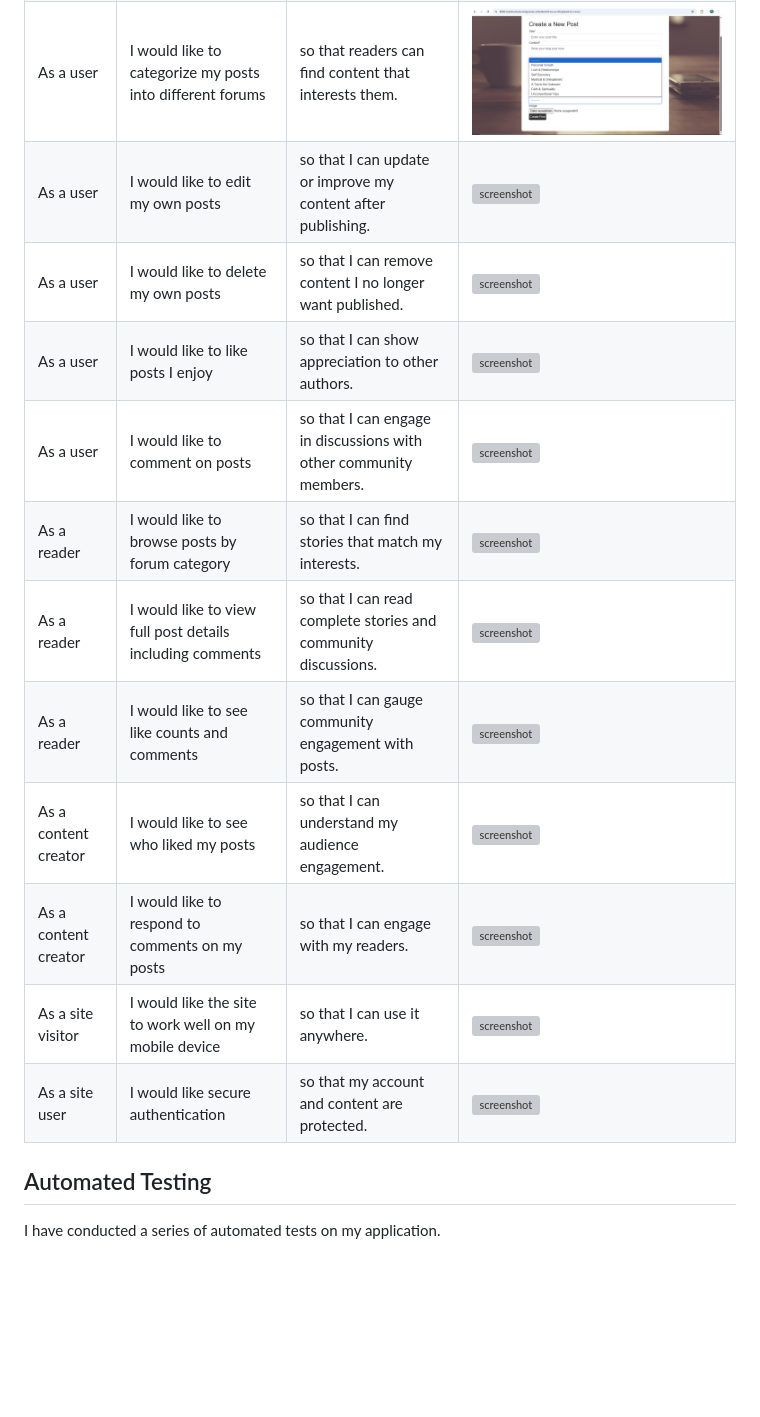
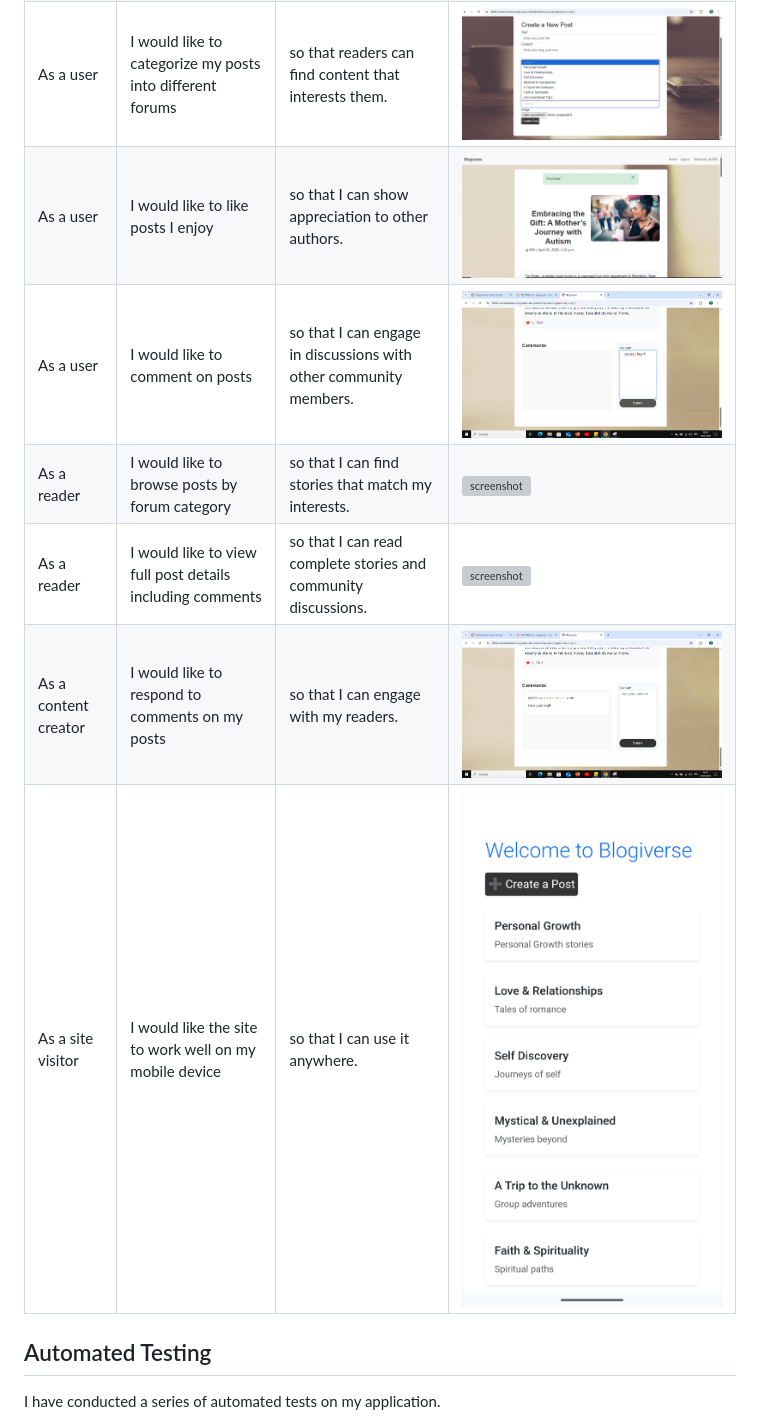
Before and after one commit to TranshumanistAJ/blogiverse, a Markdown page: TESTING.md, the part around one of its changes. GitHub-like rendering; pictures changed too: documentation/user-stories/like_post.PNG (added), documentation/user-stories/phone_version.jpeg (added), documentation/user-stories/user_comment.png (added); blank space fills up the shorter version; grey boxes are pictures that could not be loaded.

Commit message:
finalize the testing.md file

```diff
--- a/TESTING.md
+++ b/TESTING.md
@@ -85,17 +76,13 @@ I've tested my deployed project on multiple browsers to check for compatibility
 | As a new user | I would like to easily sign up for an account | so that I can start creating and engaging with content. | ![screenshot](documentation/user-stories/new_user_signup.PNG) |
 | As a user | I would like to create blog posts with rich text and images | so that I can share my stories in an engaging format. | ![screenshot](documentation/validation/chrome_createpost.PNG) |
 | As a user | I would like to categorize my posts into different forums | so that readers can find content that interests them. | ![screenshot](documentation/user-stories/different_forum.PNG) |
-| As a user | I would like to edit my own posts | so that I can update or improve my content after publishing. | ![screenshot](docs/user-stories/edit-own-posts.png) |
-| As a user | I would like to delete my own posts | so that I can remove content I no longer want published. | ![screenshot](docs/user-stories/delete-own-posts.png) |
-| As a user | I would like to like posts I enjoy | so that I can show appreciation to other authors. | ![screenshot](docs/user-stories/like-posts.png) |
-| As a user | I would like to comment on posts | so that I can engage in discussions with other community members. | ![screenshot](docs/user-stories/comment-posts.png) |
-| As a reader | I would like to browse posts by forum category | so that I can find stories that match my interests. | ![screenshot](docs/user-stories/browse-by-forum.png) |
-| As a reader | I would like to view full post details including comments | so that I can read complete stories and community discussions. | ![screenshot](docs/user-stories/view-post-details.png) |
-| As a reader | I would like to see like counts and comments | so that I can gauge community engagement with posts. | ![screenshot](docs/user-stories/engagement-metrics.png) |
-| As a content creator | I would like to see who liked my posts | so that I can understand my audience engagement. | ![screenshot](docs/user-stories/view-likes.png) |
-| As a content creator | I would like to respond to comments on my posts | so that I can engage with my readers. | ![screenshot](docs/user-stories/respond-comments.png) |
-| As a site visitor | I would like the site to work well on my mobile device | so that I can use it anywhere. | ![screenshot](docs/user-stories/mobile-responsive.png) |
-| As a site user | I would like secure authentication | so that my account and content are protected. | ![screenshot](docs/user-stories/secure-auth.png) |
+| As a user | I would like to like posts I enjoy | so that I can show appreciation to other authors. | ![screenshot](documentation/user-stories/like_post.PNG) |
+| As a user | I would like to comment on posts | so that I can engage in discussions with other community members. | ![screenshot](documentation/user-stories/user_comment.png) |
+| As a reader | I would like to browse posts by forum category | so that I can find stories that match my interests. | ![screenshot](documentation/validation/chrome_browser.PNG) |
+| As a reader | I would like to view full post details including comments | so that I can read complete stories and community discussions. | ![screenshot](documentation/validation/chrome_forumdetails.PNG) | |
+| As a content creator | I would like to respond to comments on my posts | so that I can engage with my readers. | ![screenshot](documentation/user-stories/who_commented.png) |
+| As a site visitor | I would like the site to work well on my mobile device | so that I can use it anywhere. | ![screenshot](documentation/user-stories/phone_version.jpeg) |
+
 
 ## Automated Testing
 
```
Also changed, not shown: other parts of TESTING.md (+3 -12 lines), documentation/user-stories/responsiveness_for_all_devices.PNG (added).
